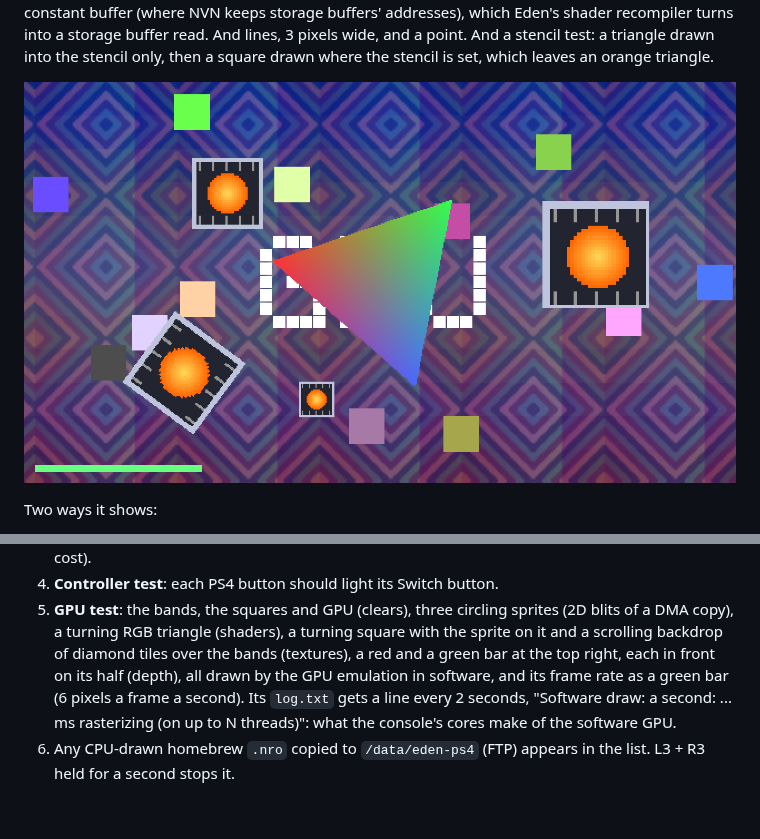
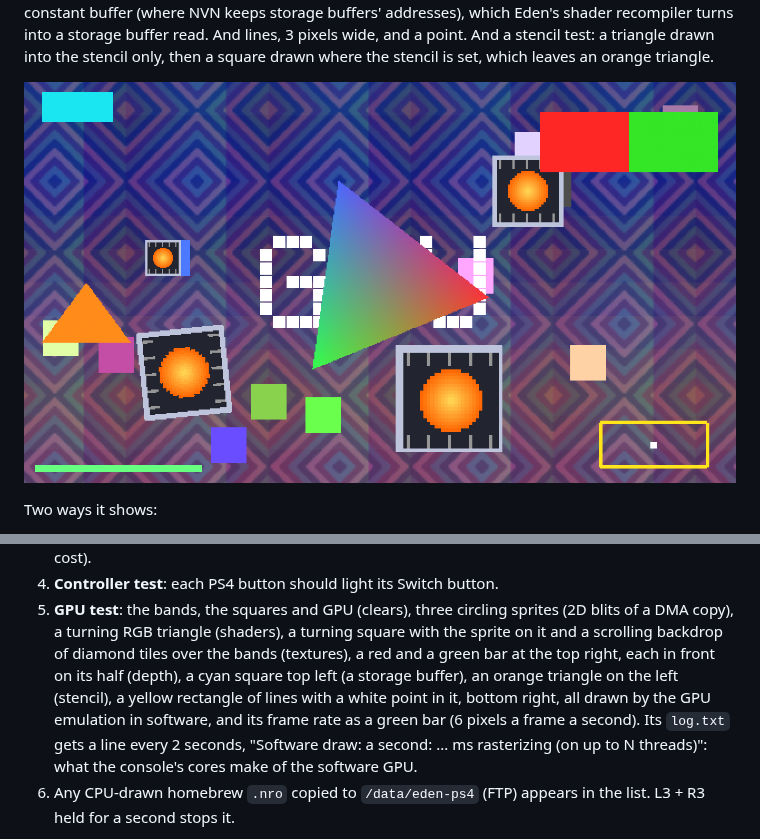
Before and after one commit to AnticDrazelb/U, a Markdown page: eden-ps4/README.md, 2 parts joined by grey strips. Rendered like a GitHub page; pictures changed too: eden-ps4/screenshots/gputest-shadps4.png; blank space fills up the shorter version.

Commit message:
eden-ps4: 02.30; README: the GPU test's new shapes, its shadPS4 screenshot
Co-Authored-By: Claude Opus 5.5 <noreply@anthropic.com>
Claude-Session: https://claude.ai/code/session_01VdsH7DVAudgDzMpBqJZHAz

```diff
--- a/eden-ps4/README.md
+++ b/eden-ps4/README.md
@@ -266,7 +266,9 @@ Nothing in stage 2 or 3 has run on a console yet. What to try, and what tells th
 5. **GPU test**: the bands, the squares and GPU (clears), three circling sprites (2D blits of a
    DMA copy), a turning RGB triangle (shaders), a turning square with the sprite on it and a
    scrolling backdrop of diamond tiles over the bands (textures), a red and a green bar at the top
-   right, each in front on its half (depth), all drawn by the GPU emulation in software, and its frame rate as a green bar (6 pixels a frame a second). Its `log.txt` gets a
+   right, each in front on its half (depth), a cyan square top left (a storage buffer), an orange
+   triangle on the left (stencil), a yellow rectangle of lines with a white point in it, bottom
+   right, all drawn by the GPU emulation in software, and its frame rate as a green bar (6 pixels a frame a second). Its `log.txt` gets a
    line every 2 seconds, "Software draw: a second: ... ms rasterizing (on up to N threads)": what
    the console's cores make of the software GPU.
 6. Any CPU-drawn homebrew `.nro` copied to `/data/eden-ps4` (FTP) appears in the list. L3 + R3
```
Also changed, not shown: 1 other file.
